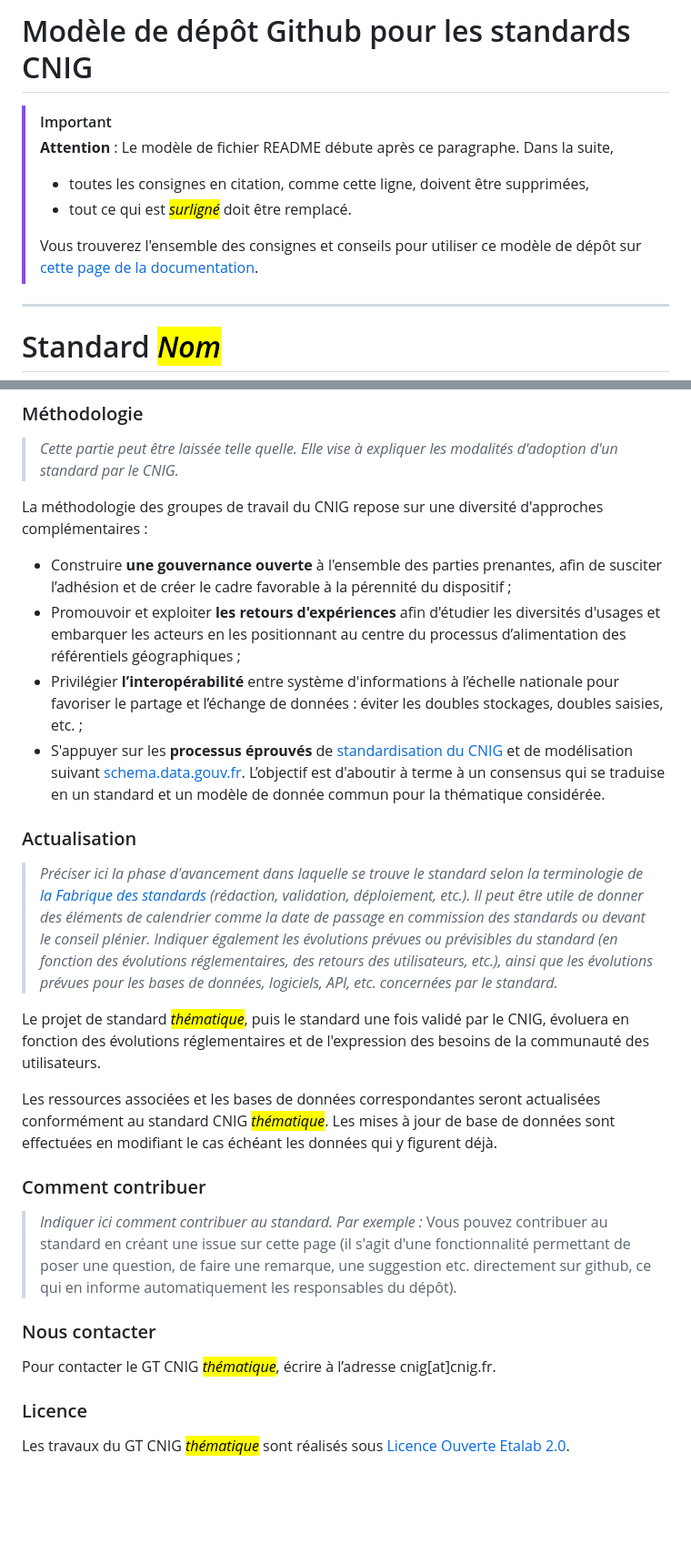
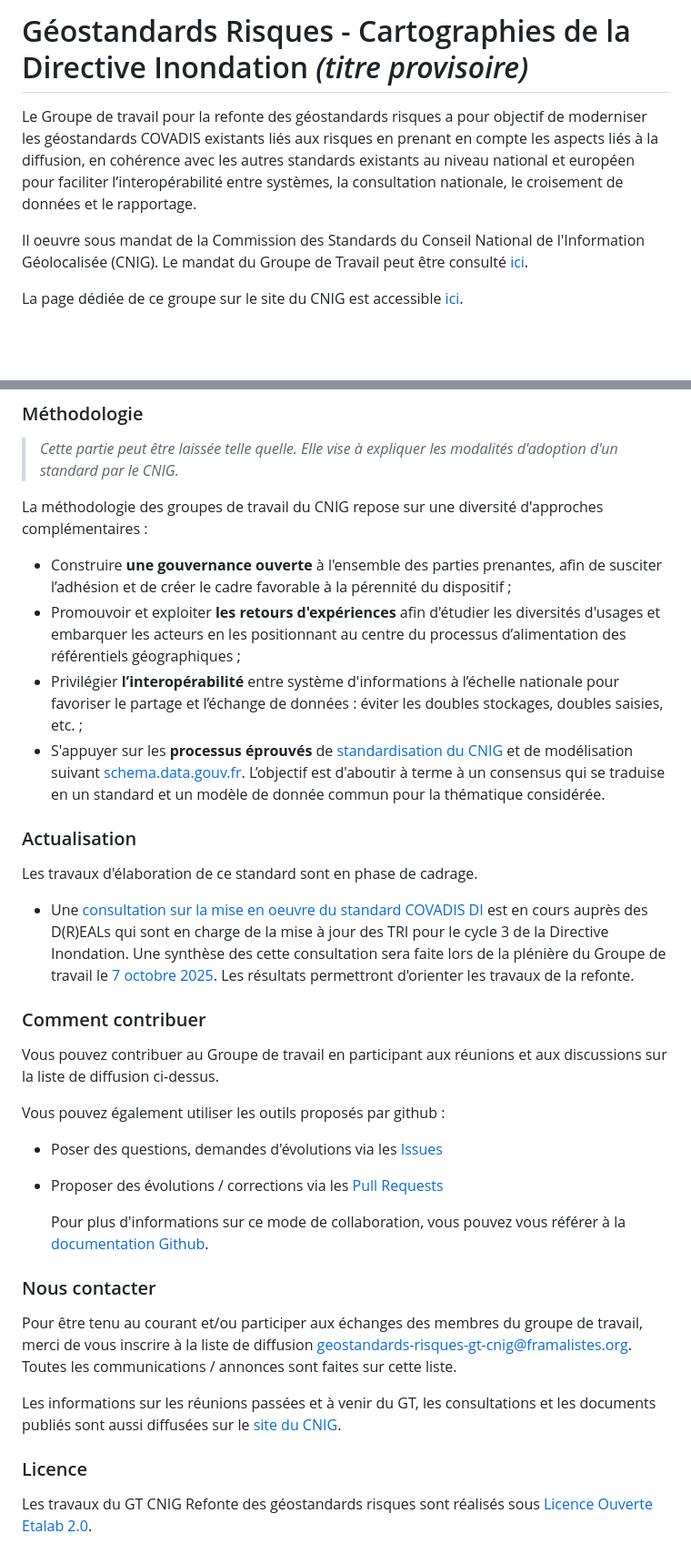
Before and after one commit to cnigfr/Geostandards-risques-carto-di, a Markdown page: README.md, 2 parts joined by grey strips. Shown: that part at 91% size. Drawn GitHub-style; blank space fills up the shorter version.

```diff
--- a/README.md
+++ b/README.md
@@ -1,15 +1,8 @@
-# Modèle de dépôt Github pour les standards CNIG
+# Géostandards Risques - Cartographies de la Directive Inondation _(titre provisoire)_
 
-> [!IMPORTANT]
-> **Attention** : Le modèle de fichier README débute après ce paragraphe. Dans la suite,
->
-> * toutes les consignes en citation, comme cette ligne, doivent être supprimées,
-> * tout ce qui est <mark>_surligné_</mark> doit être remplacé.
->
-> Vous trouverez l'ensemble des consignes et conseils pour utiliser ce modèle de dépôt sur [cette page de la documentation](https://app.gitbook.com/o/w6D6SnLwCXQaMMSzcTvp/s/weZQRU1RV5So9WzNyxlW/~/changes/19/la-fabrique-des-standards/realisation-du-standard/utiliser-le-modele-de-depot-github).
+Le Groupe de travail pour la refonte des géostandards risques a pour objectif de moderniser les géostandards COVADIS existants liés aux risques en prenant en compte les aspects liés à la diffusion, en cohérence avec les autres standards existants au niveau national et européen pour faciliter l’interopérabilité entre systèmes, la consultation nationale, le croisement de données et le rapportage.
 
----
-<!-- Supprimer les trois tirets précédents (qui insèrent une ligne) -->
+Il oeuvre sous mandat de la Commission des Standards du Conseil National de l'Information Géolocalisée (CNIG). Le mandat du Groupe de Travail peut être consulté [ici](https://cnig.gouv.fr/IMG/documents_wordpress/2021/10/MandatModernisationStandardsRisque-vf.pdf).
 
-# Standard <mark>_Nom_</mark>
+La page dédiée de ce groupe sur le site du CNIG est accessible [ici](https://cnig.gouv.fr/gt-risques-a25378.html).
 
@@ -75,30 +61,36 @@ Les données relatives à <mark>_la thématique_</mark> sont ouvertes et sont à
 
 La méthodologie des groupes de travail du CNIG repose sur une diversité d'approches complémentaires :
 
-* Construire **une gouvernance ouverte** à l'ensemble des parties prenantes, afin de susciter l’adhésion et de créer le cadre favorable à la pérennité du dispositif ;
-* Promouvoir et exploiter **les retours d'expériences** afin d'étudier les diversités d'usages et embarquer les acteurs en les positionnant au centre du processus d’alimentation des référentiels géographiques ;
-* Privilégier **l’interopérabilité** entre système d'informations à l’échelle nationale pour favoriser le partage et l’échange de données : éviter les doubles stockages, doubles saisies, etc. ;
-* S'appuyer sur les **processus éprouvés** de [standardisation du CNIG](http://cnig.gouv.fr/les-standards-cnig-a18959.html#Etapes-de-creation-d-un-Standard-CNIG) et de modélisation suivant [schema.data.gouv.fr](https://guides.etalab.gouv.fr/producteurs-schemas/).
+- Construire **une gouvernance ouverte** à l'ensemble des parties prenantes, afin de susciter l’adhésion et de créer le cadre favorable à la pérennité du dispositif ;
+- Promouvoir et exploiter **les retours d'expériences** afin d'étudier les diversités d'usages et embarquer les acteurs en les positionnant au centre du processus d’alimentation des référentiels géographiques ;
+- Privilégier **l’interopérabilité** entre système d'informations à l’échelle nationale pour favoriser le partage et l’échange de données : éviter les doubles stockages, doubles saisies, etc. ;
+- S'appuyer sur les **processus éprouvés** de [standardisation du CNIG](http://cnig.gouv.fr/les-standards-cnig-a18959.html#Etapes-de-creation-d-un-Standard-CNIG) et de modélisation suivant [schema.data.gouv.fr](https://guides.etalab.gouv.fr/producteurs-schemas/).
 L’objectif est d'aboutir à terme à un consensus qui se traduise en un standard et un modèle de donnée commun pour la thématique considérée.
 
 ### Actualisation
 
-> _Préciser ici la phase d'avancement dans laquelle se trouve le standard selon la terminologie de [la Fabrique des standards](https://guides.data.gouv.fr/guides-de-data.gouv.fr/fabrique-des-standards/la-fabrique-des-standards) (rédaction, validation, déploiement, etc.). Il peut être utile de donner des éléments de calendrier comme la date de passage en commission des standards ou devant le conseil plénier._
-> _Indiquer également les évolutions prévues ou prévisibles du standard (en fonction des évolutions réglementaires, des retours des utilisateurs, etc.), ainsi que les évolutions prévues pour les bases de données, logiciels, API, etc. concernées par le standard._
+Les travaux d'élaboration de ce standard sont en phase de cadrage.
 
-Le projet de standard <mark>_thématique_</mark>, puis le standard une fois validé par le CNIG, évoluera en fonction des évolutions réglementaires et de l'expression des besoins de la communauté des utilisateurs.
-
-Les ressources associées et les bases de données correspondantes seront actualisées conformément au standard CNIG <mark>_thématique_</mark>. Les mises à jour de base de données sont effectuées en modifiant le cas échéant les données qui y figurent déjà.
+- Une [consultation sur la mise en oeuvre du standard COVADIS DI](./groupe_de_travail_CNIG/Questionnaire%20refonte/Questionnaire%20sur%20la%20refonte%20du%20standard%20Directive%20Inondation.docx) est en cours auprès des D(R)EALs qui sont en charge de la mise à jour des TRI pour le cycle 3 de la Directive Inondation. Une synthèse des cette consultation sera faite lors de la plénière du Groupe de travail le [7 octobre 2025](https://cnig.gouv.fr/IMG/pdf/2025-10-07-odj-reunion-pleiniere-gt-risques.pdf). Les résultats permettront d'orienter les travaux de la refonte.
 
 ### Comment contribuer
 
-> _Indiquer ici comment contribuer au standard. Par exemple :_
-Vous pouvez contribuer au standard en créant une issue sur cette page (il s'agit d'une fonctionnalité permettant de poser une question, de faire une remarque, une suggestion etc. directement sur github, ce qui en informe automatiquement les responsables du dépôt).
+Vous pouvez contribuer au Groupe de travail en participant aux réunions et aux discussions sur la liste de diffusion ci-dessus.
+
+Vous pouvez également utiliser les outils proposés par github :
+
+- Poser des questions, demandes d'évolutions via les [Issues](https://github.com/cnigfr/Geostandards-risques-ppr/issues)
+
+- Proposer des évolutions / corrections via les [Pull Requests](https://github.com/cnigfr/Geostandards-risques-ppr/pulls)
+
+  Pour plus d'informations sur ce mode de collaboration, vous pouvez vous référer à la [documentation Github](https://docs.github.com/en/pull-requests/collaborating-with-pull-requests).
 
 ### Nous contacter
 
-Pour contacter le GT CNIG <mark>_thématique_</mark>, écrire à l’adresse cnig[at]cnig.fr.
+Pour être tenu au courant et/ou participer aux échanges des membres du groupe de travail, merci de vous inscrire à la liste de diffusion [geostandards-risques-gt-cnig@framalistes.org](https://framalistes.org/sympa/info/geostandards-risques-gt-cnig). Toutes les communications / annonces sont faites sur cette liste.
+
+Les informations sur les réunions passées et à venir du GT, les consultations et les documents publiés sont aussi diffusées sur le [site du CNIG](https://cnig.gouv.fr/gt-risques-a25378.html).
 
 ### Licence
 
-Les travaux du GT CNIG <mark>_thématique_</mark> sont réalisés sous [Licence Ouverte Etalab 2.0](https://www.etalab.gouv.fr/licence-ouverte-open-licence/).
+Les travaux du GT CNIG Refonte des géostandards risques sont réalisés sous [Licence Ouverte Etalab 2.0](https://www.etalab.gouv.fr/licence-ouverte-open-licence/).
```
Also changed, not shown: other parts of README.md (+21 -28 lines), ressources/images/logo-cnig.png (added), ressources/images/logo-gt-risques.png (added), ressources/images/ministere-de-la-transition-ecologique-et-solidaire_logo.png (added).
